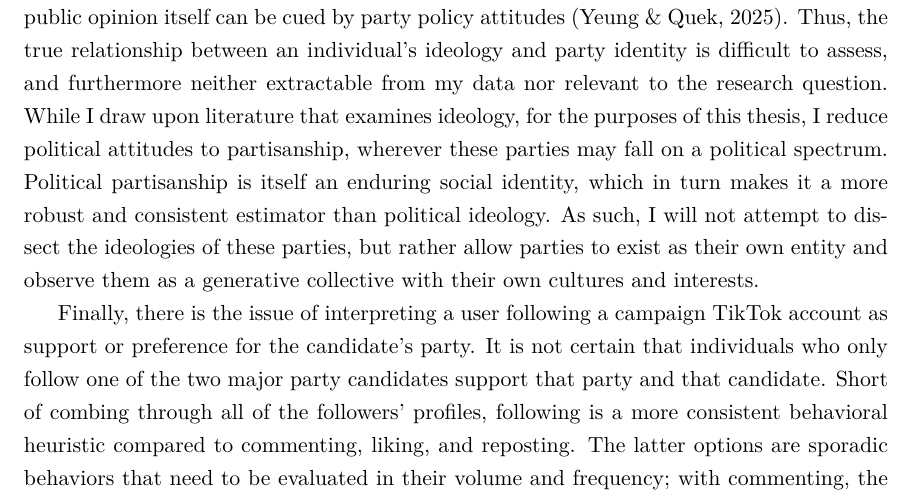
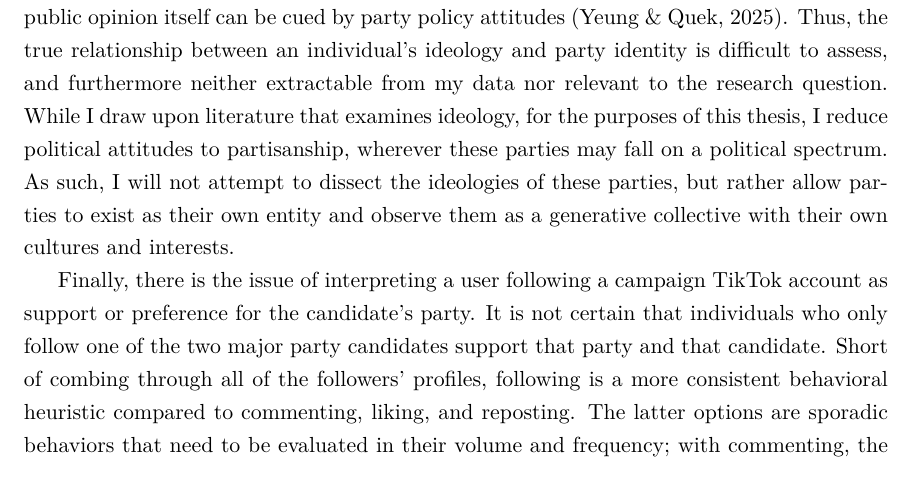
Before and after one commit to nitomanto/the-t-word, a LaTeX document (main.tex): part of page 10 of 31, cut so that both start at the same text. Compiled offline with pdfLaTeX.

Commit message:
Final touches!

```diff
--- a/main.tex
+++ b/main.tex
@@ -239,7 +239,7 @@ These analyses all help to fill out the substantive and structural landscape of
 
 The most concerning weakness of this analysis is the non-representative data and data missingness. The follower dataset that I gathered is not a random sample of all of the followers of @kamalahq and @teamtrump. Furthermore, the followers collected are recent followers, meaning they followed the campaign accounts roughly a year after the end of the election. This may confound some of the results and reduce generalizability, as there may be underlying systematic bias in either the missingness or the range of data collected itself. For example, if the follower groups of @kamalahq and @teamtrump are growing at different rates,\footnote{This is probable, seeing as at the time of writing, @kamalahq has 5.5 million followers while @teamtrump has 13.6 million followers.} we might interpret the gathered followers of the faster growing candidate to be more recently followed, and perhaps also newer, accounts, which may explain a sparser or shorter reposting history. Due to the opacity of the TikTok Research API tools, it is further difficult to differentiate between types of missingness or to identify missingness at all; this imagined hole is of unknown shape, size, and dimension. As such, I take great care in interpreting results and ground my findings in the context of current literature. Further research is necessary to expand the scope and improve the robustness of claims. %My biggest concern as of now is that my proposed dataset is contingent upon the functionality of the TikTok Research API, and the access to the API is not guaranteed. If I were to be denied access to the API, then I would have two other options for data collection.
 
-There is also the theoretical concern of how politics and political attitudes are framed. Insofar as the Democratic Party espouses liberal politics and the Republican Party is considered conservative, we might also extend these labels to the users who follow the accounts of the party leaders with little doubt; however, that would be an oversight of the shifting political spectrum of American politics. Affective polarization has consolidated partisan division for both the public and for elites \parencite{iyengar_origins_2019} \parencite{flamino_political_2023}, but public opinion itself can be cued by party policy attitudes \parencite{yeung_self-reported_2025}.  Thus, the true relationship between an individual's ideology and party identity is difficult to assess, and furthermore neither extractable from my data nor relevant to the research question. While I draw upon literature that examines ideology, for the purposes of this thesis, I reduce political attitudes to partisanship, wherever these parties may fall on a political spectrum. Political partisanship is itself an enduring social identity, which in turn makes it a more robust and consistent estimator than political ideology. As such, I will not attempt to dissect the ideologies of these parties, but rather allow parties to exist as their own entity and observe them as a generative collective with their own cultures and interests.
+There is also the theoretical concern of how politics and political attitudes are framed. Insofar as the Democratic Party espouses liberal politics and the Republican Party is considered conservative, we might also extend these labels to the users who follow the accounts of the party leaders with little doubt; however, that would be an oversight of the shifting political spectrum of American politics. Affective polarization has consolidated partisan division for both the public and for elites \parencite{iyengar_origins_2019} \parencite{flamino_political_2023}, but public opinion itself can be cued by party policy attitudes \parencite{yeung_self-reported_2025}.  Thus, the true relationship between an individual's ideology and party identity is difficult to assess, and furthermore neither extractable from my data nor relevant to the research question. While I draw upon literature that examines ideology, for the purposes of this thesis, I reduce political attitudes to partisanship, wherever these parties may fall on a political spectrum. As such, I will not attempt to dissect the ideologies of these parties, but rather allow parties to exist as their own entity and observe them as a generative collective with their own cultures and interests.
 
 Finally, there is the issue of interpreting a user following a campaign TikTok account as support or preference for the candidate's party. It is not certain that individuals who only follow one of the two major party candidates support that party and that candidate. Short of combing through all of the followers' profiles, following is a more consistent behavioral heuristic compared to commenting, liking, and reposting. The latter options are sporadic behaviors that need to be evaluated in their volume and frequency; with commenting, the textual data would need to be analyzed, which can be difficult with brief comments or comments that reference pop culture. By drawing upon the pool of followers, I can create a well-defined sample that is not prone to inconsistent behavior.
 
```
